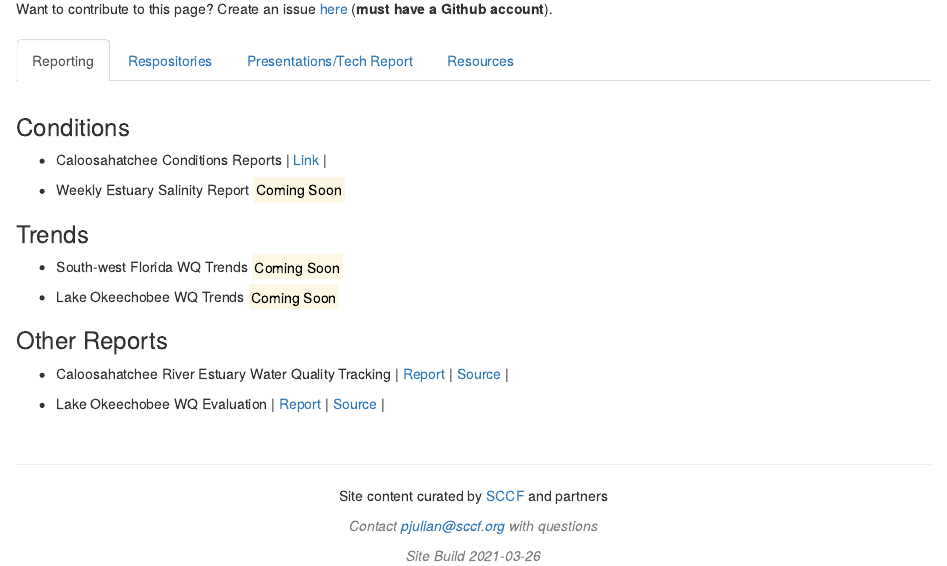
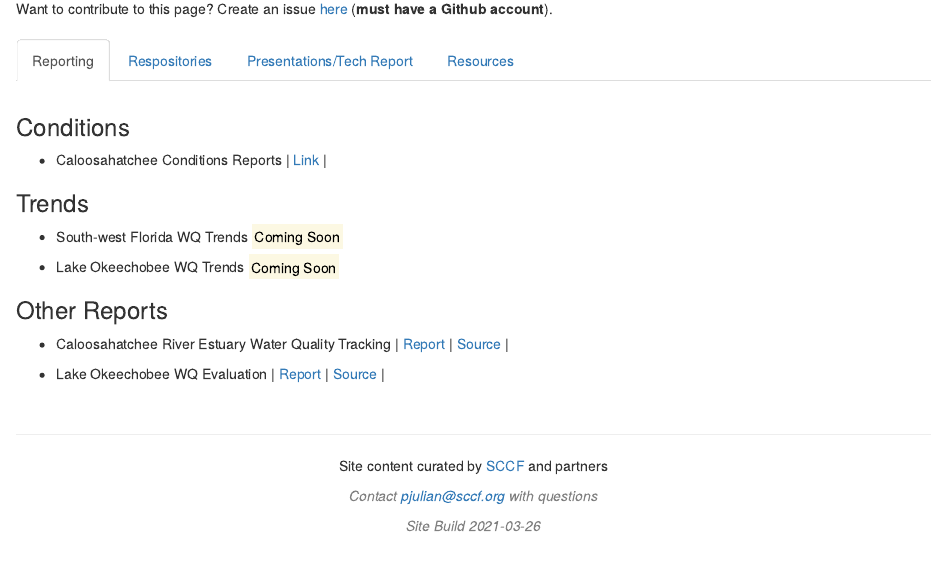
Before and after one commit to sccf-tech/sccf-tech.github.io, an R Markdown document (index.Rmd): the page in a window 1100 px wide, from 180 px down. The pictures show the output file index.html that the author committed with the source, opened offline.

Commit message:
one more edit

```diff
--- a/index.Rmd
+++ b/index.Rmd
@@ -19,9 +19,6 @@ Want to contribute to this page? Create an issue [here](https://github.com/sccf-
 ### Conditions
 
 - Caloosahatchee Conditions Reports | [Link](http://www.sccf.org/water-quality/caloosahatchee-condition-reports){target="_blank"} |
-
-- Weekly Estuary Salinity Report <mark>Coming Soon</mark> <!--| Report | Source |-->
-
 
 
 ### Trends
```
Also changed, not shown: index.html.
